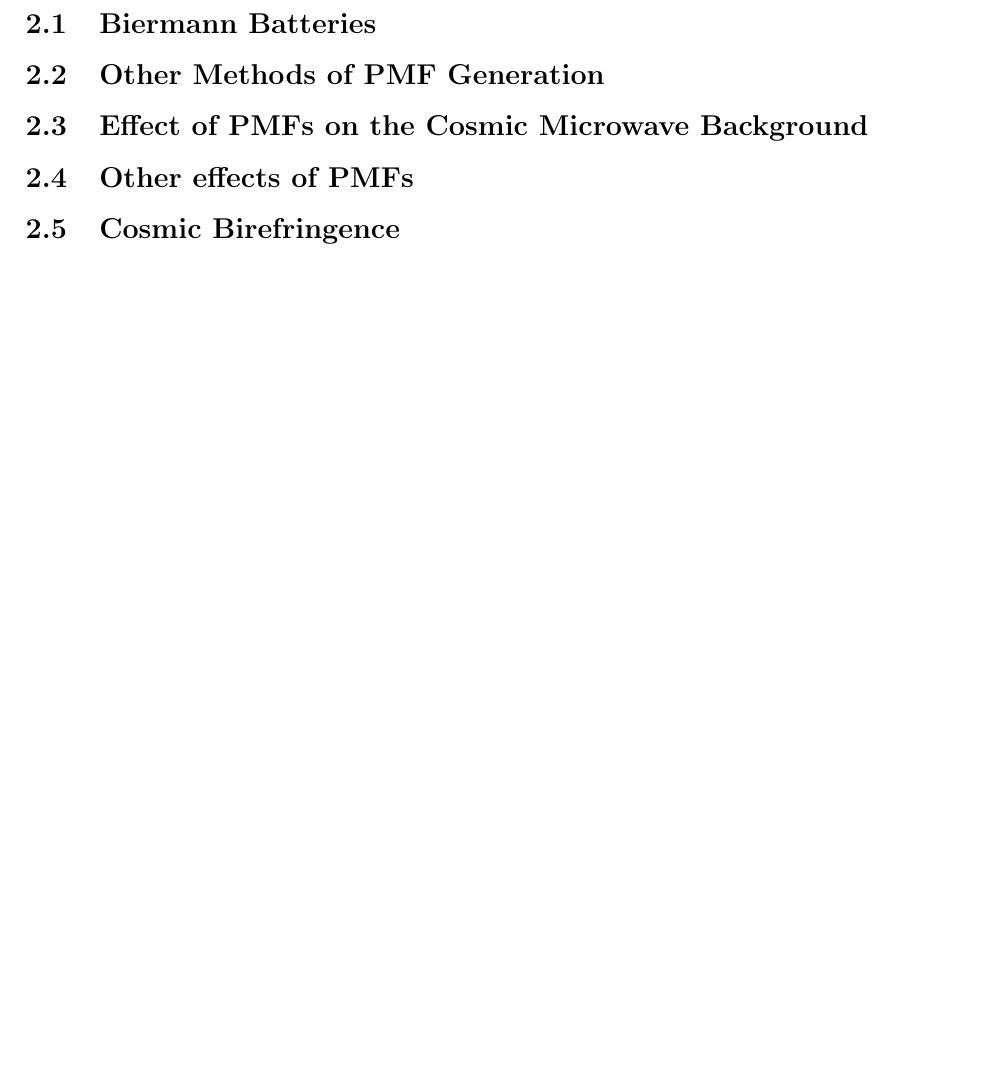
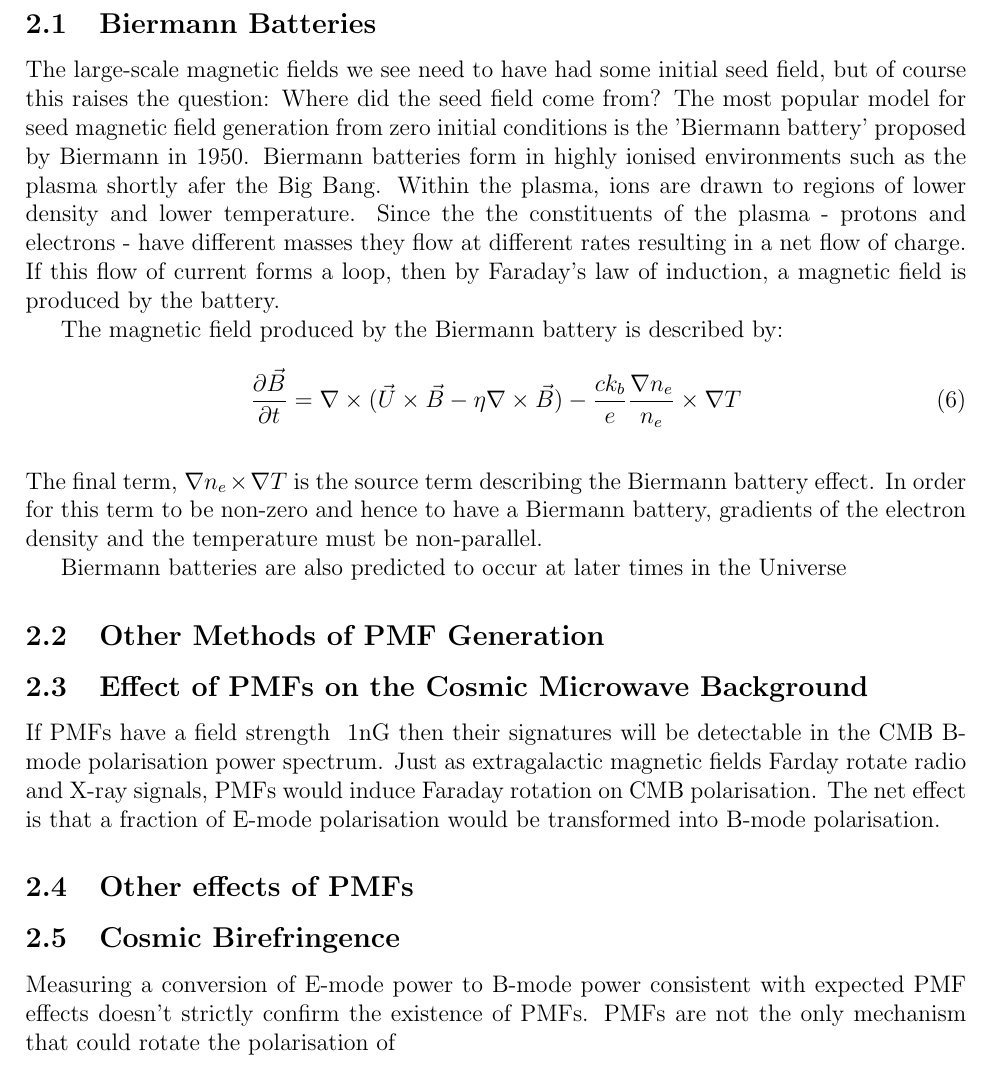
Before and after one commit to D-sutton/Thesis, a LaTeX document (report2.tex, which reads Theory.tex): part of page 10 of 15, cut so that both start at the same text, the shorter picture padded with empty space. Compiled offline with pdfLaTeX.

Commit message:
ad-libbed theory section

```diff
--- a/Theory.tex
+++ b/Theory.tex
@@ -8,7 +8,24 @@ The origin of these fields is not explained in $\Lambda$CDM cosmology. [why]. A
 Primordial Magnetic Fields (PMFs) are a candidate for the seed magnetic fields. PMFs would have been produced during the early Universe. They may have been a result of conformal symmetry breaking during inflation, or during a phase transition - QCD to weak, say. The Biermann battery is the most standard mechanism for PMF production.
 \fi
 \subsection{Biermann Batteries}
+
+The large-scale magnetic fields we see need to have had some initial seed field, but of course this raises the question: Where did the seed field come from? The most popular model for seed magnetic field generation from zero initial conditions is the 'Biermann battery' proposed by Biermann in 1950. Biermann batteries form in highly ionised environments such as the plasma shortly afer the Big Bang. Within the plasma, ions are drawn to regions of lower density and lower temperature. Since the the constituents of the plasma - protons and electrons - have different masses they flow at different rates resulting in a net flow of charge. If this flow of current forms a loop, then by Faraday's law of induction, a magnetic field is produced by the battery.
+
+The magnetic field produced by the Biermann battery is described by:
+\begin{equation}
+\frac{\partial \vec{B}}{\partial t} = \nabla\times(\vec{U}\times\vec{B}-\eta\nabla \times\vec{B}) - \frac{c k_{b}}{e}\frac{\nabla n_e}{n_e} \times \nabla T
+\end{equation}
+\\
+The final term, $\nabla n_e \times \nabla T$ is the source term describing the Biermann battery effect. In order for this term to be non-zero and hence to have a Biermann battery, gradients of the electron density and the temperature must be non-parallel.
+
+Biermann batteries are also predicted to occur at later times in the Universe
+
+
+
+
 \subsection{Other Methods of PMF Generation}
 \subsection{Effect of PMFs on the Cosmic Microwave Background}
+If PMFs have a field strength ~1nG then their signatures will be detectable in the CMB B-mode polarisation power spectrum. Just as extragalactic magnetic fields Farday rotate radio and X-ray signals, PMFs would induce Faraday rotation on CMB polarisation. The net effect is that a fraction of E-mode polarisation would be transformed into B-mode polarisation.
 \subsection{Other effects of PMFs}
 \subsection{Cosmic Birefringence}
+Measuring a conversion of E-mode power to B-mode power consistent with expected PMF effects doesn't strictly confirm the existence of PMFs. PMFs are not the only mechanism that could rotate the polarisation of
```
Also changed, not shown: Introduction.tex (+0 -1 lines), references.bib (+16 -0 lines), report2.pdf, 6 other files.
